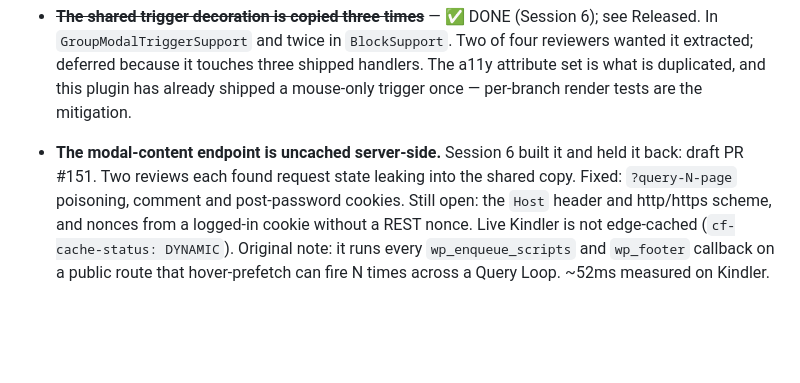
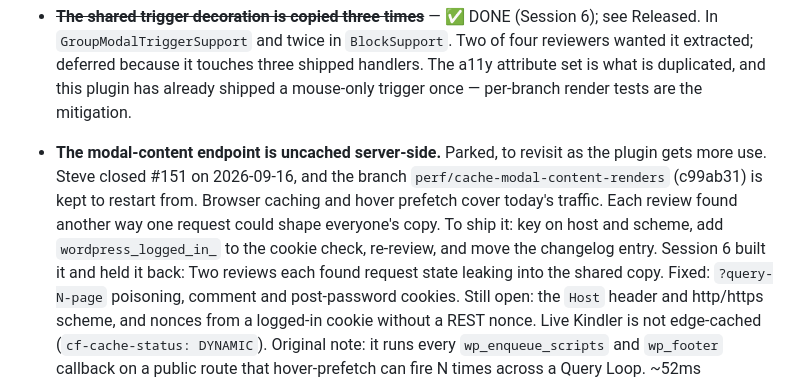
Before and after one commit to HelloPikari/pikari-gutenberg-modals, a Markdown page: _log/roadmap.md, the part around the change. Drawn GitHub-style; blank space fills up the shorter version.

```diff
--- a/_log/roadmap.md
+++ b/_log/roadmap.md
@@ -192,8 +192,12 @@ was **byte-identical over 522 renders**. PR #150.
   twice in `BlockSupport`. Two of four reviewers wanted it extracted; deferred because it
   touches three shipped handlers. The a11y attribute set is what is duplicated, and this plugin
   has already shipped a mouse-only trigger once — per-branch render tests are the mitigation.
-- **The modal-content endpoint is uncached server-side.** Session 6 built it and held it back:
-  draft PR #151. Two reviews each found request state leaking into the shared copy. Fixed:
+- **The modal-content endpoint is uncached server-side.** Parked, to revisit as the plugin gets
+  more use. Steve closed #151 on 2026-09-16, and the branch `perf/cache-modal-content-renders`
+  (c99ab31) is kept to restart from. Browser caching and hover prefetch cover today's traffic.
+  Each review found another way one request could shape everyone's copy. To ship it: key on host
+  and scheme, add `wordpress_logged_in_` to the cookie check, re-review, and move the changelog
+  entry. Session 6 built it and held it back: Two reviews each found request state leaking into the shared copy. Fixed:
   `?query-N-page` poisoning, comment and post-password cookies. Still open: the `Host` header
   and http/https scheme, and nonces from a logged-in cookie without a REST nonce. Live Kindler
   is not edge-cached (`cf-cache-status: DYNAMIC`). Original note: it runs every `wp_enqueue_scripts` and
```
Also changed, not shown: _log/2026-09-16-s06.md (+6 -3 lines).
